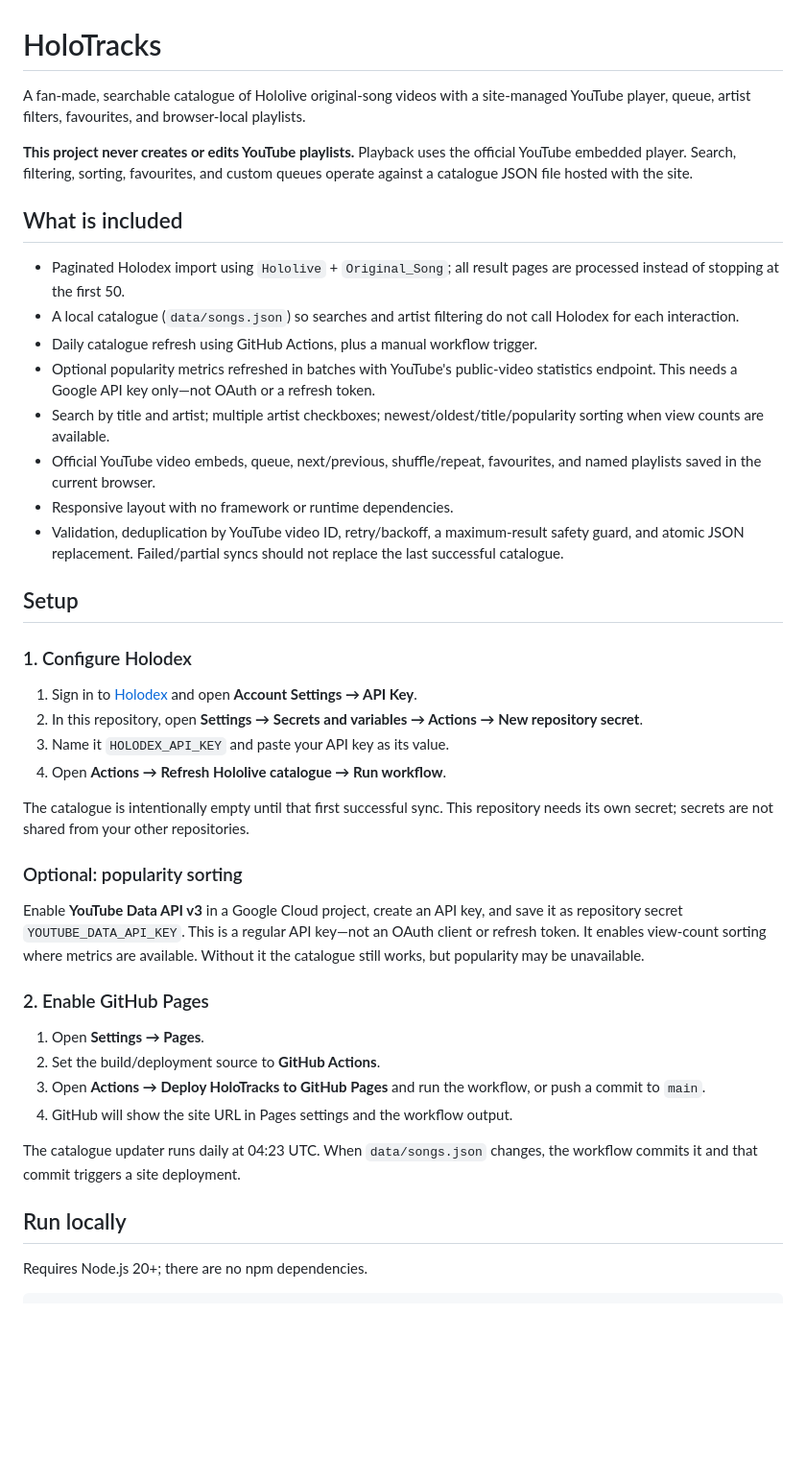
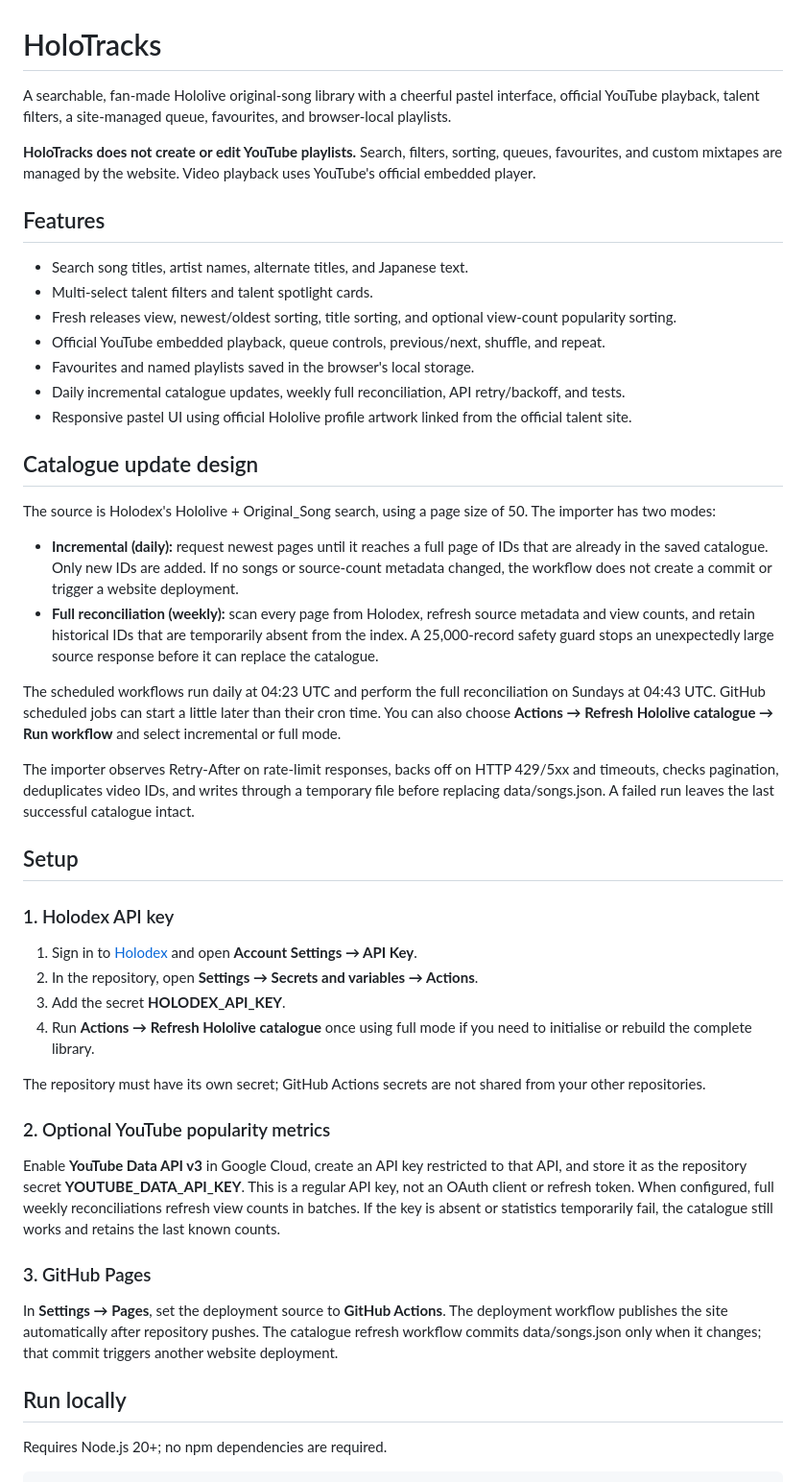
Before and after one commit to chintu-io/holotracks, a Markdown page: README.md, the part around one of its changes. Shown at 96% size. Drawn GitHub-style; blank space fills up the shorter version.

Commit message:
docs: explain incremental refresh and refreshed Hololive UI

```diff
--- a/README.md
+++ b/README.md
@@ -1,45 +1,50 @@
 # HoloTracks
 
-A fan-made, searchable catalogue of Hololive original-song videos with a site-managed YouTube player, queue, artist filters, favourites, and browser-local playlists.
+A searchable, fan-made Hololive original-song library with a cheerful pastel interface, official YouTube playback, talent filters, a site-managed queue, favourites, and browser-local playlists.
 
-**This project never creates or edits YouTube playlists.** Playback uses the official YouTube embedded player. Search, filtering, sorting, favourites, and custom queues operate against a catalogue JSON file hosted with the site.
+**HoloTracks does not create or edit YouTube playlists.** Search, filters, sorting, queues, favourites, and custom mixtapes are managed by the website. Video playback uses YouTube's official embedded player.
 
-## What is included
+## Features
 
-- Paginated Holodex import using `Hololive` + `Original_Song`; all result pages are processed instead of stopping at the first 50.
-- A local catalogue (`data/songs.json`) so searches and artist filtering do not call Holodex for each interaction.
-- Daily catalogue refresh using GitHub Actions, plus a manual workflow trigger.
-- Optional popularity metrics refreshed in batches with YouTube's public-video statistics endpoint. This needs a Google API key only—not OAuth or a refresh token.
-- Search by title and artist; multiple artist checkboxes; newest/oldest/title/popularity sorting when view counts are available.
-- Official YouTube video embeds, queue, next/previous, shuffle/repeat, favourites, and named playlists saved in the current browser.
-- Responsive layout with no framework or runtime dependencies.
-- Validation, deduplication by YouTube video ID, retry/backoff, a maximum-result safety guard, and atomic JSON replacement. Failed/partial syncs should not replace the last successful catalogue.
+- Search song titles, artist names, alternate titles, and Japanese text.
+- Multi-select talent filters and talent spotlight cards.
+- Fresh releases view, newest/oldest sorting, title sorting, and optional view-count popularity sorting.
+- Official YouTube embedded playback, queue controls, previous/next, shuffle, and repeat.
+- Favourites and named playlists saved in the browser's local storage.
+- Daily incremental catalogue updates, weekly full reconciliation, API retry/backoff, and tests.
+- Responsive pastel UI using official Hololive profile artwork linked from the official talent site.
+
+## Catalogue update design
+
+The source is Holodex's Hololive + Original_Song search, using a page size of 50. The importer has two modes:
+
+- **Incremental (daily):** request newest pages until it reaches a full page of IDs that are already in the saved catalogue. Only new IDs are added. If no songs or source-count metadata changed, the workflow does not create a commit or trigger a website deployment.
+- **Full reconciliation (weekly):** scan every page from Holodex, refresh source metadata and view counts, and retain historical IDs that are temporarily absent from the index. A 25,000-record safety guard stops an unexpectedly large source response before it can replace the catalogue.
+
+The scheduled workflows run daily at 04:23 UTC and perform the full reconciliation on Sundays at 04:43 UTC. GitHub scheduled jobs can start a little later than their cron time. You can also choose **Actions → Refresh Hololive catalogue → Run workflow** and select incremental or full mode.
+
+The importer observes Retry-After on rate-limit responses, backs off on HTTP 429/5xx and timeouts, checks pagination, deduplicates video IDs, and writes through a temporary file before replacing data/songs.json. A failed run leaves the last successful catalogue intact.
 
 ## Setup
 
-### 1. Configure Holodex
+### 1. Holodex API key
 
 1. Sign in to [Holodex](https://holodex.net/) and open **Account Settings → API Key**.
-2. In this repository, open **Settings → Secrets and variables → Actions → New repository secret**.
-3. Name it `HOLODEX_API_KEY` and paste your API key as its value.
-4. Open **Actions → Refresh Hololive catalogue → Run workflow**.
+2. In the repository, open **Settings → Secrets and variables → Actions**.
+3. Add the secret **HOLODEX_API_KEY**.
+4. Run **Actions → Refresh Hololive catalogue** once using full mode if you need to initialise or rebuild the complete library.
 
-The catalogue is intentionally empty until that first successful sync. This repository needs its own secret; secrets are not shared from your other repositories.
+The repository must have its own secret; GitHub Actions secrets are not shared from your other repositories.
 
-### Optional: popularity sorting
+### 2. Optional YouTube popularity metrics
 
-Enable **YouTube Data API v3** in a Google Cloud project, create an API key, and save it as repository secret `YOUTUBE_DATA_API_KEY`. This is a regular API key—not an OAuth client or refresh token. It enables view-count sorting where metrics are available. Without it the catalogue still works, but popularity may be unavailable.
+Enable **YouTube Data API v3** in Google Cloud, create an API key restricted to that API, and store it as the repository secret **YOUTUBE_DATA_API_KEY**. This is a regular API key, not an OAuth client or refresh token. When configured, full weekly reconciliations refresh view counts in batches. If the key is absent or statistics temporarily fail, the catalogue still works and retains the last known counts.
 
-### 2. Enable GitHub Pages
+### 3. GitHub Pages
 
-1. Open **Settings → Pages**.
-2. Set the build/deployment source to **GitHub Actions**.
-3. Open **Actions → Deploy HoloTracks to GitHub Pages** and run the workflow, or push a commit to `main`.
-4. GitHub will show the site URL in Pages settings and the workflow output.
-
-The catalogue updater runs daily at 04:23 UTC. When `data/songs.json` changes, the workflow commits it and that commit triggers a site deployment.
+In **Settings → Pages**, set the deployment source to **GitHub Actions**. The deployment workflow publishes the site automatically after repository pushes. The catalogue refresh workflow commits data/songs.json only when it changes; that commit triggers another website deployment.
 
 ## Run locally
 
-Requires Node.js 20+; there are no npm dependencies.
+Requires Node.js 20+; no npm dependencies are required.
 
```
Also changed, not shown: other parts of README.md (+26 -24 lines).
